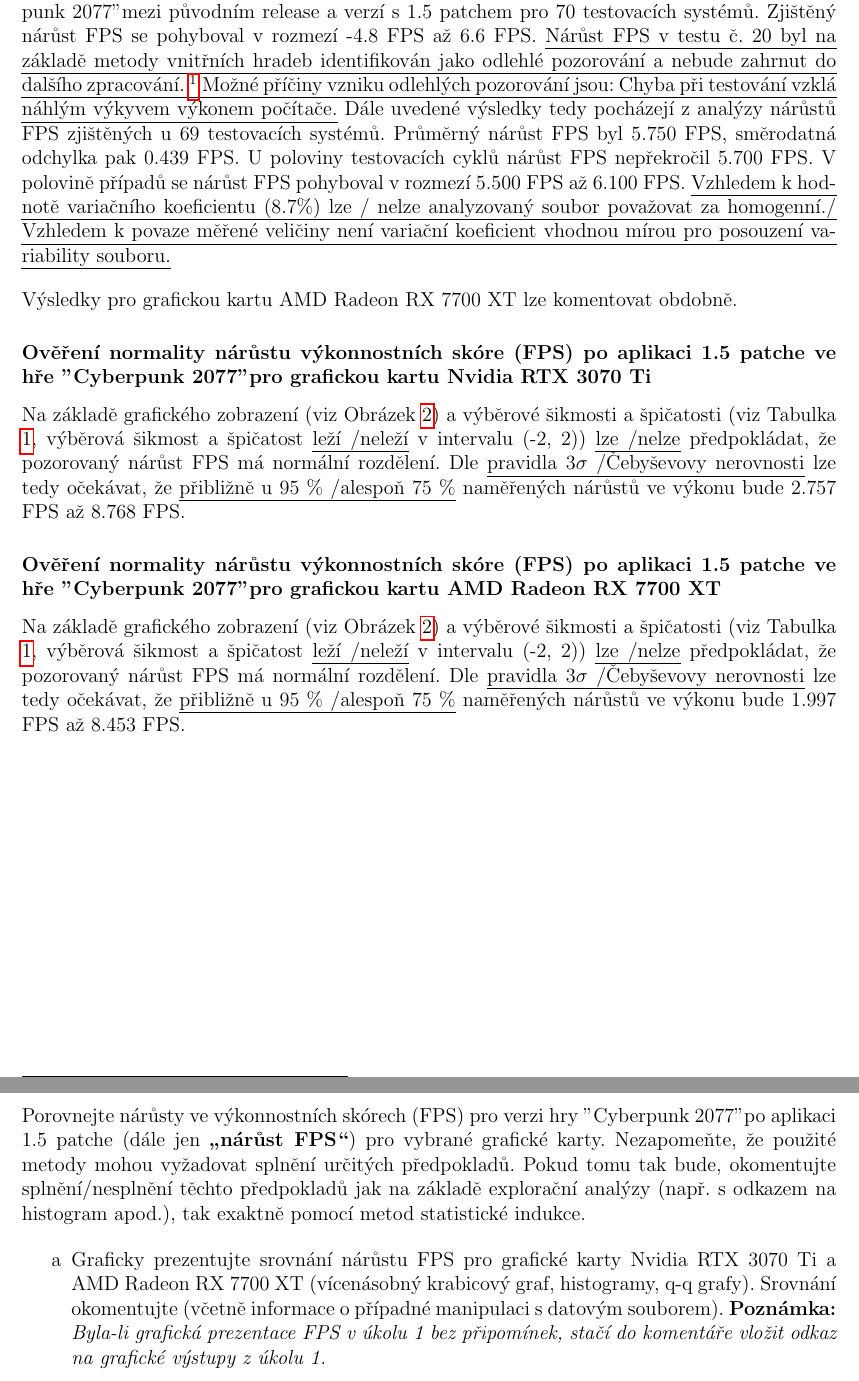
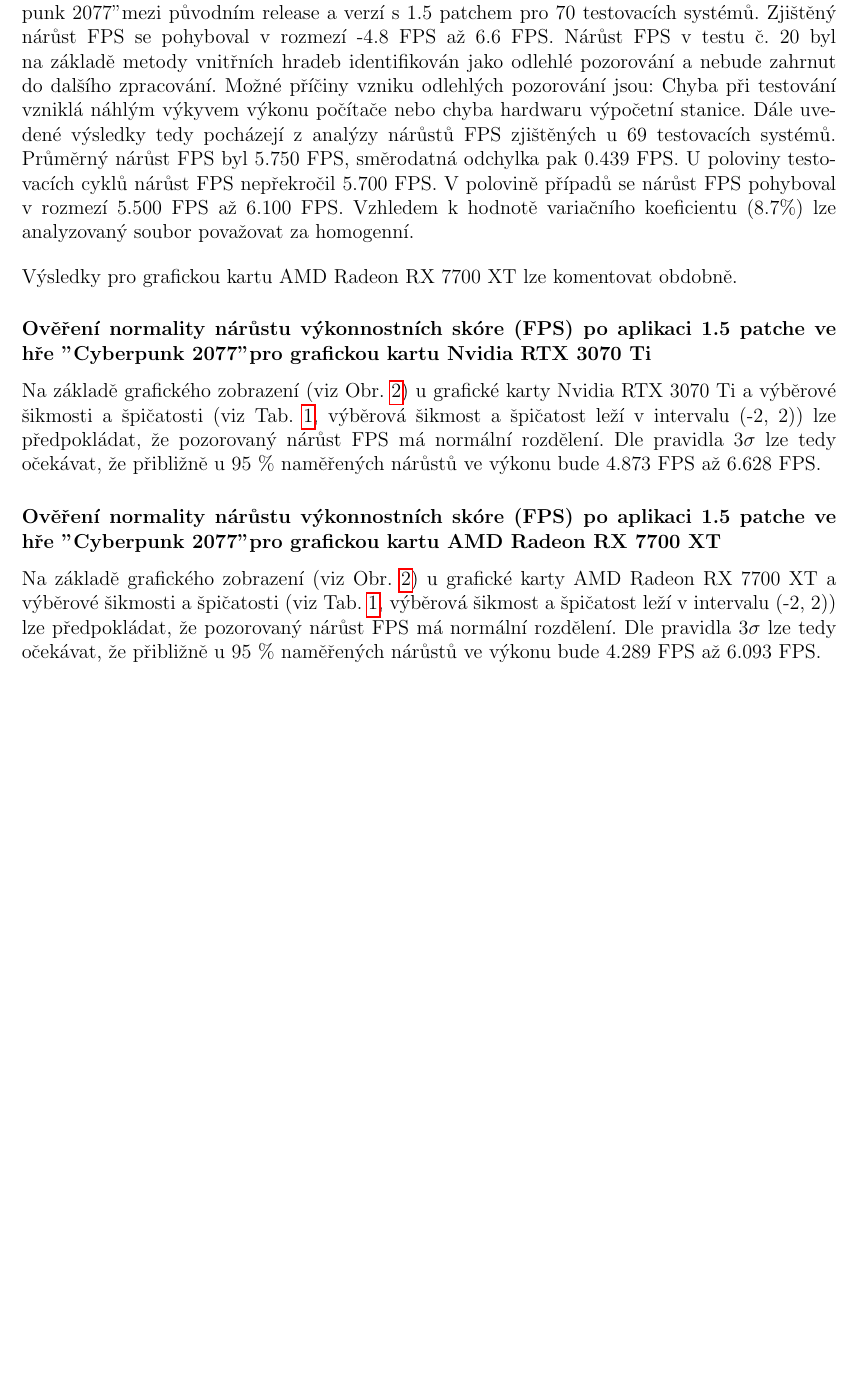
Before and after one commit to Firestone82/StatisticsHell, a LaTeX document (main.tex, which reads tasks/du01/output.tex): two parts of pages 5 and 6 of 14 before the commit and part of page 4 of 4 after it, the two joined at a grey line, cut so that both start at the same text, the shorter picture padded with empty space. Compiled offline with pdfLaTeX.

Commit message:
Finish DU01

```diff
--- a/main.tex
+++ b/main.tex
@@ -25,8 +25,8 @@
 \renewcommand{\footrulewidth}{0pt}
 
 % Table and Image references
-\newcommand{\tabref}[1]{Tabulka \ref{#1}}
-\newcommand{\figref}[1]{Obrázek \ref{#1}}
+\newcommand{\tabref}[1]{Tab. \ref{#1}}
+\newcommand{\figref}[1]{Obr. \ref{#1}}
 
 % TODO command, to show spaces where to fill requested values more easily
 \newcommand{\TODO}{\mbox{\textbf{\textcolor{red}{...} }}}
--- a/tasks/du01/output.tex
+++ b/tasks/du01/output.tex
@@ -83,17 +83,15 @@ Výsledky popisné statistiky lze vidět v \tabref{tab:characteristics-summary}
 \newpage
 \subsubsection*{Analýza nárůstu výkonnostních skóre (FPS) po aplikaci 1.5 patche ve hře "Cyberpunk 2077" pro grafickou kartu Nvidia RTX 3070 Ti}
 
-% TODO: Solve underline questions.
 Během testu byl zjišťován nárůst FPS pro grafickou kartu Nvidia RTX 3070 Ti ve hře "Cyberpunk 2077" mezi původním release a verzí s 1.5 patchem
 pro \tableValue{\rangeValues}{0} testovacích systémů. Zjištěný nárůst FPS se pohyboval v rozmezí \tableValue{\minValues}{0} FPS
-až \tableValue{\maxValues}{0} FPS. \ul{Nárůst FPS v testu č. 20 byl na základě metody vnitřních hradeb identifikován jako odlehlé pozorování
-a nebude zahrnut do dalšího zpracování. \footnote{V případě potřeby (existence vícero odlehlých pozorování) větu vhodným způsobem upravte.}
-Možné příčiny vzniku odlehlých pozorování jsou: Chyba při testování vzklá náhlým výkyvem výkonem počítače.} Dále uvedené výsledky tedy pocházejí z
-analýzy nárůstů FPS zjištěných u \tableValue{\rangeValues}{2} testovacích systémů. Průměrný nárůst FPS byl \tableValue{\meanValues}{2} FPS,
-směrodatná odchylka pak \tableValue{\sdValues}{2} FPS. U poloviny testovacích cyklů nárůst FPS nepřekročil \tableValue{\medianValues}{2} FPS\@.
-V polovině případů se nárůst FPS pohyboval v rozmezí \tableValue{\QfValues}{2} FPS až \tableValue{\QtValues}{2} FPS. \ul{Vzhledem k hodnotě
-variačního koeficientu (\mbox{\tableValue{\cvValues}{3}}\%) lze / nelze analyzovaný soubor považovat za homogenní./ Vzhledem k povaze měřené
-veličiny není variační koeficient vhodnou mírou pro posouzení variability souboru.}
+až \tableValue{\maxValues}{0} FPS. Nárůst FPS v testu č. 20 byl na základě metody vnitřních hradeb identifikován jako odlehlé pozorování
+a nebude zahrnut do dalšího zpracování. Možné příčiny vzniku odlehlých pozorování jsou: Chyba při testování vzniklá náhlým výkyvem výkonu počítače
+nebo chyba hardwaru výpočetní stanice. Dále uvedené výsledky tedy pocházejí z analýzy nárůstů FPS zjištěných u \tableValue{\rangeValues}{2}
+testovacích systémů. Průměrný nárůst FPS byl \tableValue{\meanValues}{2} FPS, směrodatná odchylka pak \tableValue{\sdValues}{2} FPS\@.
+U poloviny testovacích cyklů nárůst FPS nepřekročil \tableValue{\medianValues}{2} FPS. V polovině případů se nárůst FPS pohyboval v
+rozmezí \tableValue{\QfValues}{2} FPS až \tableValue{\QtValues}{2} FPS. Vzhledem k hodnotě variačního koeficientu (\mbox{\tableValue{\cvValues}{3}}\%)
+lze analyzovaný soubor považovat za homogenní.
 
 \vspace{1em}
 \noindent
@@ -101,16 +99,14 @@ Výsledky pro grafickou kartu AMD Radeon RX 7700 XT lze komentovat obdobně.
 
 \subsubsection*{Ověření normality nárůstu výkonnostních skóre (FPS) po aplikaci 1.5 patche ve hře "Cyberpunk 2077" pro grafickou kartu Nvidia RTX 3070 Ti}
 
-% TODO: Solve underline questions.
-Na základě grafického zobrazení (viz \figref{fig:qq}) a výběrové šikmosti a špičatosti (viz \tabref{tab:characteristics-summary}, výběrová šikmost a špičatost \ul{leží \slash neleží}
-v intervalu (-2, 2)) \ul{lze \slash nelze} předpokládat, že pozorovaný nárůst FPS má normální rozdělení. Dle \ul{pravidla 3$\sigma$ \slash Čebyševovy nerovnosti}
-lze tedy očekávat, že \ul{přibližně u 95 \% \slash alespoň 75 \%} naměřených nárůstů ve výkonu bude \tableValue{\sigmaValues}{0} FPS až \tableValue{\sigmaValues}{1} FPS\@.
+Na základě grafického zobrazení (viz \figref{fig:qq}) u grafické karty Nvidia RTX 3070 Ti a výběrové šikmosti a špičatosti (viz \tabref{tab:characteristics-summary},
+výběrová šikmost a špičatost leží v intervalu (-2, 2)) lze předpokládat, že pozorovaný nárůst FPS má normální rozdělení. Dle pravidla 3$\sigma$ lze tedy očekávat,
+že přibližně u 95 \% naměřených nárůstů ve výkonu bude \tableValue{\sigmaValues}{0} FPS až \tableValue{\sigmaValues}{1} FPS\@.
 
 \subsubsection*{Ověření normality nárůstu výkonnostních skóre (FPS) po aplikaci 1.5 patche ve hře "Cyberpunk 2077" pro grafickou kartu AMD Radeon RX 7700 XT}
 
-% TODO: Solve underline questions.
-Na základě grafického zobrazení (viz \figref{fig:qq}) a výběrové šikmosti a špičatosti (viz \tabref{tab:characteristics-summary}, výběrová šikmost a špičatost \ul{leží \slash neleží}
-v intervalu (-2, 2)) \ul{lze \slash nelze} předpokládat, že pozorovaný nárůst FPS má normální rozdělení. Dle \ul{pravidla 3$\sigma$ \slash Čebyševovy nerovnosti}
-lze tedy očekávat, že \ul{přibližně u 95 \% \slash alespoň 75 \%} naměřených nárůstů ve výkonu bude \tableValue{\sigmaValues}{2} FPS až \tableValue{\sigmaValues}{3} FPS\@.
+Na základě grafického zobrazení (viz \figref{fig:qq}) u grafické karty AMD Radeon RX 7700 XT a výběrové šikmosti a špičatosti (viz \tabref{tab:characteristics-summary},
+výběrová šikmost a špičatost leží v intervalu (-2, 2)) lze předpokládat, že pozorovaný nárůst FPS má normální rozdělení. Dle pravidla 3$\sigma$ lze tedy očekávat,
+že přibližně u 95 \% naměřených nárůstů ve výkonu bude \tableValue{\sigmaValues}{2} FPS až \tableValue{\sigmaValues}{3} FPS\@.
 
 \endinput
```
Also changed, not shown: assets/hist_boxplot.png, assets/qq.png, main.tex (16 more changed lines), tasks/du01/output.tex (6 more changed lines), 1 other file.
